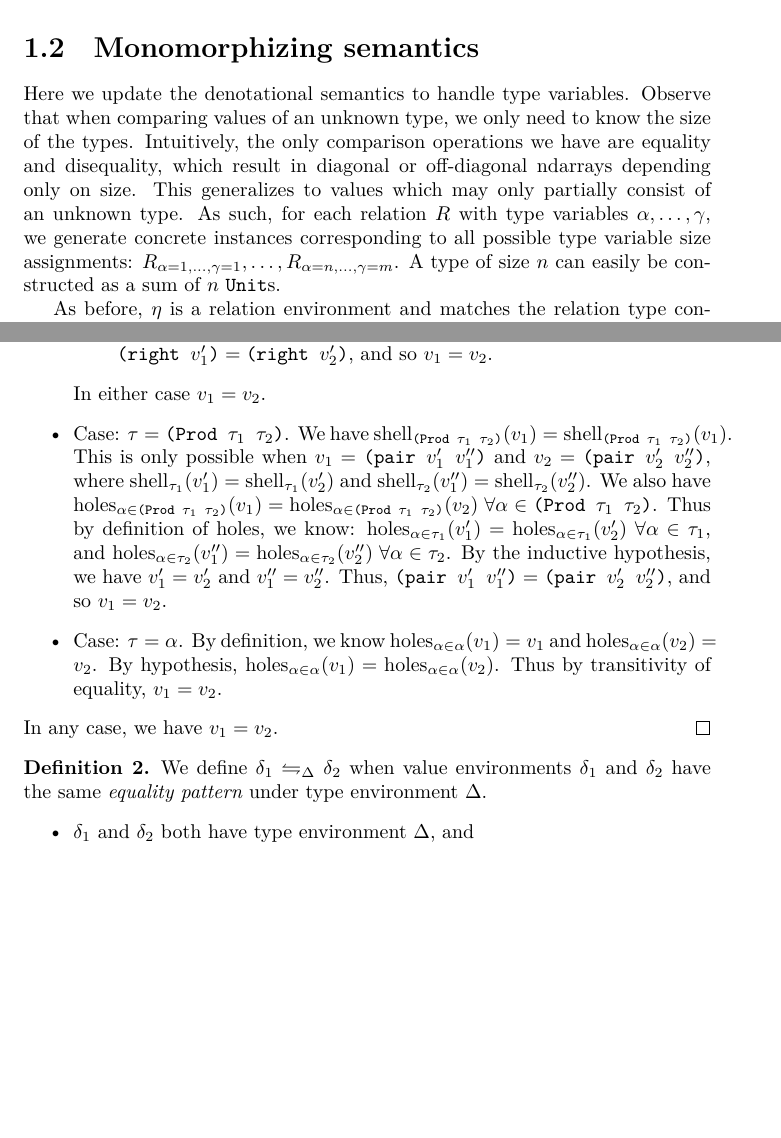
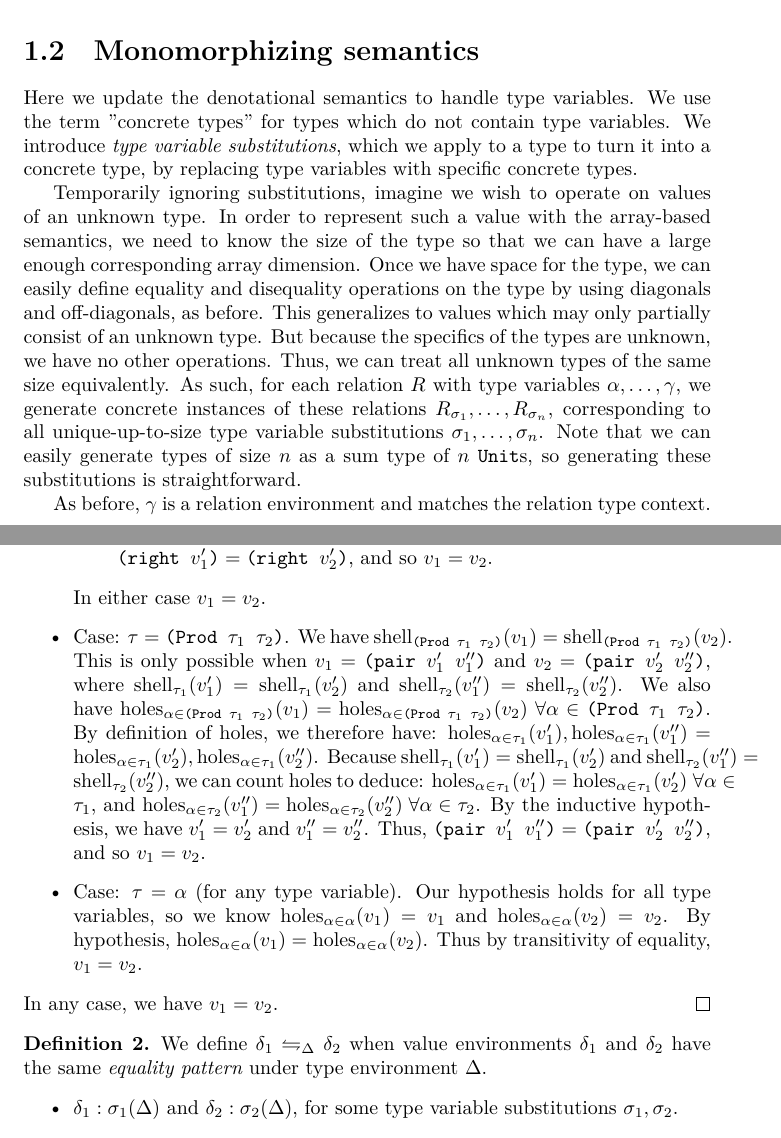
Before and after one commit to sporkl/semiringkanren-thesis, a LaTeX thesis (thesis.tex): two parts of pages 5 and 8 of 12 before the commit and two parts of pages 4 and 9 of 13 after it, joined at a grey line, cut so that both start at the same text, the shorter picture padded with empty space. The pictures show the PDF file thesis.pdf that the author committed with the source.

Commit message:
consistent subst notation, eta->gamma, typos

```diff
--- a/thesis.tex
+++ b/thesis.tex
@@ -228,9 +228,16 @@ We also use \(\alpha \in \tau\) to say "the type variable \(\alpha\) occurs some
 \section{Monomorphizing semantics}
 
 Here we update the denotational semantics to handle type variables.
-Observe that when comparing values of an unknown type, we only need to know the size of the types.
-Intuitively, the only comparison operations we have are equality and disequality, which result in diagonal or off-diagonal ndarrays depending only on size.
+We use the term "concrete types" for types which do not contain type variables.
+We introduce \emph{type variable substitutions}, which we apply to a type to turn it into a concrete type, by replacing type variables with specific concrete types.
+
+Temporarily ignoring substitutions, imagine we wish to operate on values of an unknown type.
+In order to represent such a value with the array-based semantics, we need to know the size of the type so that we can have a large enough corresponding array dimension.
+Once we have space for the type, we can easily define equality and disequality operations on the type by using diagonals and off-diagonals, as before.
 This generalizes to values which may only partially consist of an unknown type.
-As such, for each relation \(R\) with type variables \(\alpha, \dots, \gamma\), we generate concrete instances corresponding to all possible type variable size assignments: \(R_{\alpha=1,\dots,\gamma=1}, \dots, R_{\alpha=n,\dots,\gamma=m}\).
-A type of size \(n\) can easily be constructed as a sum of \(n\) \texttt{Unit}s.
+But because the specifics of the types are unknown, we have no other operations.
+Thus, we can treat all unknown types of the same size equivalently.
+As such, for each relation \(R\) with type variables \(\alpha, \dots, \gamma\),
+we generate concrete instances of these relations \(R_{\sigma_1}, \dots, R_{\sigma_n}\), corresponding to all unique-up-to-size type variable substitutions \(\sigma_1, \dots, \sigma_n\).
+Note that we can easily generate types of size \(n\) as a sum type of \(n\) \(\texttt{Unit}\)s, so generating these substitutions is straightforward.
 
@@ -330,14 +338,15 @@ We use \(\holes_{\alpha \in \tau}(v)\) to denote the values of the holes corresp
 	\holes_{\alpha \in \texttt{(Sum \(\tau_1\) \(\tau_2\))}}(\texttt{(left \(v\))}) &= \holes_{\alpha \in \tau_1}(v) \\
 	\holes_{\alpha \in \texttt{(Sum \(\tau_1\) \(\tau_2\))}}(\texttt{(right \(v\))}) &= \holes_{\alpha \in \tau_2}(v) \\
 	\holes_{\alpha \in \texttt{(Prod \(\tau_1\) \(\tau_2\))}}(\texttt{(pair \(v_1\) \(v_2\))}) &= \holes_{\alpha \in \tau_1}(v_1), \holes_{\alpha \in \tau_2}(v_2) \\
-	\holes_{\alpha \in \alpha}(v) &= v
+	\holes_{\alpha \in \alpha}(v) &= v \\
+	\holes_{\beta \in \alpha}(v) &= \emptyset
 \end{align*}
 
 We also have versions of these functions which apply to \emph{value environments} (notated as \(\delta\) in the semantics) with corresponding type environments.
 
 \begin{align*}
 	\envshell_{\emptyset}() &= \emptyset \\
-	\envshell_{\tau, \Delta}(x,\vec x \mapsto v, \vec v) &= x,\vec x \mapsto \shell_{\tau}(v), \envshell_{\Delta}(\vec v)
+	\envshell_{\Delta, \tau}(\vec x \mapsto \vec v, x \mapsto v) &= \envshell_{\Delta}(\vec x \mapsto \vec v), x \mapsto \shell_{\tau}(v)
 \end{align*}
 
 \begin{align*}
@@ -378,17 +387,19 @@ Note that extracted holes are not labeled; we can find the corresponding \texttt
 			\end{itemize}
 			In either case \(v_1 = v_2\).
 		\item Case: \(\tau = \texttt{(Prod \(\tau_1\) \(\tau_2\))}\).
-			We have \(\shell_{\texttt{(Prod \(\tau_1\) \(\tau_2\))}}(v_1) = \shell_{\texttt{(Prod \(\tau_1\) \(\tau_2\))}}(v_1)\).
+			We have \(\shell_{\texttt{(Prod \(\tau_1\) \(\tau_2\))}}(v_1) = \shell_{\texttt{(Prod \(\tau_1\) \(\tau_2\))}}(v_2)\).
 			This is only possible when \(v_1 = \texttt{(pair \(v_1'\) \(v_1''\))}\) and \(v_2 = \texttt{(pair \(v_2'\) \(v_2''\))}\),
 			where \(\shell_{\tau_1}(v_1') = \shell_{\tau_1}(v_2')\) and \(\shell_{\tau_2}(v_1'') = \shell_{\tau_2}(v_2'')\).
 			We also have \(\holes_{\alpha \in \texttt{(Prod \(\tau_1\) \(\tau_2\))}}(v_1) = \holes_{\alpha \in \texttt{(Prod \(\tau_1\) \(\tau_2\))}}(v_2) \;
 			\forall \alpha \in \texttt{(Prod \(\tau_1\) \(\tau_2\))}\).
-			Thus by definition of \(\holes\), we know: \(\holes_{\alpha \in \tau_1}(v_1') = \holes_{\alpha \in \tau_1}(v_2') \; \forall \alpha \in \tau_1\),
+			By definition of \(\holes\), we therefore have: \(\holes_{\alpha \in \tau_1}(v_1'),\holes_{\alpha \in \tau_1}(v_1'') = \holes_{\alpha \in \tau_1}(v_2'),\holes_{\alpha \in \tau_1}(v_2'')\).
+			Because \(\shell_{\tau_1}(v'_1) = \shell_{\tau_1}(v'_2)\) and \(\shell_{\tau_2}(v''_1) = \shell_{\tau_2}(v''_2)\),
+			we can count holes to deduce: \(\holes_{\alpha \in \tau_1}(v_1') = \holes_{\alpha \in \tau_1}(v_2') \; \forall \alpha \in \tau_1\),
 			and \(\holes_{\alpha \in \tau_2}(v_1'') = \holes_{\alpha \in \tau_2}(v_2'') \; \forall \alpha \in \tau_2\).
 			By the inductive hypothesis, we have \(v_1' = v_2'\) and \(v_1'' = v_2''\).
 			Thus, \(\texttt{(pair \(v_1'\) \(v_1''\))} = \texttt{(pair \(v_2'\) \(v_2''\))}\), and so \(v_1 = v_2\).
-		\item Case: \(\tau = \alpha\).
-			By definition, we know \(\holes_{\alpha \in \alpha}(v_1) = v_1\) and \(\holes_{\alpha \in \alpha}(v_2) = v_2\).
+		\item Case: \(\tau = \alpha\) (for any type variable).
+			Our hypothesis holds for all type variables, so we know \(\holes_{\alpha \in \alpha}(v_1) = v_1\) and \(\holes_{\alpha \in \alpha}(v_2) = v_2\).
 			By hypothesis, \(\holes_{\alpha \in \alpha}(v_1) = \holes_{\alpha \in \alpha}(v_2)\).
 			Thus by transitivity of equality, \(v_1 = v_2\).
 	\end{itemize}
@@ -399,7 +410,7 @@ Note that extracted holes are not labeled; we can find the corresponding \texttt
 	\label{def:eqpat}
 	We define \(\delta_1 \eqpatD \delta_2\) when value environments \(\delta_1\) and \(\delta_2\) have the same \emph{equality pattern} under type environment \(\Delta\).
 	\begin{itemize}
-		\item \(\delta_1\) and \(\delta_2\) both have type environment \(\Delta\), and
+		\item \(\delta_1 : \sigma_1(\Delta)\) and \(\delta_2 : \sigma_2(\Delta)\), for some type variable substitutions \(\sigma_1, \sigma_2\).
 		\item \(\envshell_{\Delta}(\delta_1) = \envshell_{\Delta}(\delta_2)\), and
 		\item for all type variables \(\alpha \in \Delta\), for all indices \(i, j\),
 			holes \(h_1, k_1\) at those indices in \(\envholes_{\alpha \in \Delta}(\delta_1)\),
@@ -437,13 +448,13 @@ The third condition boils down to "if pairs of holes are equal for one value env
 	This applies for any arbitrarily chosen \(\alpha\)-holes of \(\delta_1, \delta_3\) at corresponding indices, for any \(\alpha\), thus we have \(d_1 \eqpatD d_3\), and so \(\eqpatD\) is transitive.
 
 	\(\eqpatD\) is defined as separate conditions on shells and holes.
-	In either case, the conditions are reflexive, symmetric, and transitive.
+	Both conditions are reflexive, symmetric, and transitive.
 	This, \(\eqpatD\) is an equivalence relation.
 \end{proof}
 
 \begin{lemma}
 	\label{lem:eqpat-substitution}
-	Let \(\delta_1, \delta_2\) be value environments both with corresponding type environment \(\Delta\), where \(\delta_1 \eqpatD \delta_2\).
+	Let \(\delta_1, \delta_2\) be value environments where \(\delta_1 \eqpatD \delta_2\).
 	Additionally, let \(v_1, v_2 : \tau\) be values.
 	\(\den{v_1}(\delta_1) = \den{v_2}(\delta_1)\) iff \(\den{v_1}(\delta_2) = \den{v_2}(\delta_2)\), and
 	\(\den{v_1}(\delta_1) \ne \den{v_2}(\delta_1)\) iff \(\den{v_1}(\delta_2) \ne \den{v_2}(\delta_2)\).
@@ -568,12 +579,12 @@ Which makes it easy to count for relations:
 	Proof by induction on the goal structure of \(g\).
 	\begin{itemize}
 		\item \(g = \texttt{(conj \(g_1\) \(g_2\))}\).
-			By the inductive hypothesis, \(\den{g_1}(\eta; \delta_1) = \den{g_1}(\eta; \delta_2)\) and \(\den{g_2}(\eta, \delta_2) = \den{g_2}(\eta; \delta_2)\)
-			Thus \(\den{g_1}(\eta; \delta_1) * \den{g_2}(\eta; \delta_1) = \den{g_1}(\eta; \delta_2) * \den{g_2}(\eta; \delta_2)\), and so \(\den{g}(\eta, \delta_1) = \den{g}(\eta, \delta_2)\).
+			By the inductive hypothesis, \(\den{g_1}(\gamma; \delta_1; \sigma_1) = \den{g_1}(\gamma; \delta_2; \sigma_2)\) and \(\den{g_2}(\gamma; \delta_2; \sigma_2) = \den{g_2}(\gamma; \delta_2; \sigma_2)\)
+			Thus \(\den{g_1}(\gamma; \delta_1; \sigma_1) * \den{g_2}(\gamma; \delta_1; \sigma_1) = \den{g_1}(\gamma; \delta_2; \sigma_2) * \den{g_2}(\gamma; \delta_2; \sigma_2)\),
+			and so \(\den{g}(\gamma; \delta_1; \sigma_1) = \den{g}(\gamma; \delta_2; \sigma_2)\).
 		\item \(g = \texttt{(disj \(g_1\) \(g_2\))}\).
-			By the inductive hypothesis, \(\den{g_1}(\eta; \delta_1) = \den{g_1}(\eta; \delta_2)\) and \(\den{g_2}(\eta, \delta_2) = \den{g_2}(\eta; \delta_2)\)
-			Thus \(\den{g_1}(\eta; \delta_1) + \den{g_2}(\eta; \delta_1) = \den{g_1}(\eta; \delta_2) + \den{g_2}(\eta; \delta_2)\), and so \(\den{g}(\eta, \delta_1) = \den{g}(\eta, \delta_2)\).
+			By the inductive hypothesis, \(\den{g_1}(\gamma; \delta_1; \sigma_1) = \den{g_1}(\gamma; \delta_2; \sigma_2)\) and \(\den{g_2}(\gamma; \delta_2; \sigma_2) = \den{g_2}(\gamma; \delta_2; \sigma_2)\)
+			Thus \(\den{g_1}(\gamma; \delta_1; \sigma_1) + \den{g_2}(\gamma; \delta_1; \sigma_1) = \den{g_1}(\gamma; \delta_2; \sigma_2) + \den{g_2}(\gamma; \delta_2; \sigma_2)\),
+			and so \(\den{g}(\gamma; \delta_1; \sigma_1) = \den{g}(\gamma; \delta_2; \sigma_2)\).
 		\item \(g = \texttt{(fresh ((\(x : \tau\))) \(g'\))}\).
 			\(|\sigma_1(\alpha)| \ge \#_\alpha g(\Delta) \; \forall \alpha \in \Delta\), so \(|\sigma_1(\alpha)| \ge \#_\alpha g'(\Delta,\tau) \; \forall \alpha \in \Delta\).
-			By lemma \ref{lem:eqpat-extend}, for any \(\Delta \vdash v_1 : \sigma_1(\tau)\),
-			there exists \(\Delta \vdash v_2 : \sigma_2(\tau)\) where \(\delta_1, x \mapsto v_1 \eqpat_{\Delta, \tau} \delta_2, x \mapsto v_2\).
@@ -584,14 +595,13 @@ Which makes it easy to count for relations:
+			Thus \(\den{\texttt{(fresh ((\(x : \tau\))) \(g'\))}}(\gamma; \delta_1; \sigma_1) = w_1 + \dots + w_n\),
+			and \(\den{\texttt{(fresh ((\(x : \tau\))) \(g'\))}}(\gamma; \delta_2; \sigma_2) = w'_1 + \dots + w'_m\),
 			where each weight \(w_1, \dots, w_n\) appears at least once in \(w'_1, \dots, w'_m\),
 			and each weight \(w'_1, \dots, w'_m\) appears at least once in \(w_1, \dots, w_n\).
 			Let \(r_1, \dots, r_k\) be the unique weights appearing in both sums.
 			We require the semiring to be commutative, so we can group identical weights together.
-			We therefore have: \(\den{\texttt{(fresh ((\(x : \tau\))) \(g'\))}}(\eta, \delta_1) = (r_1 + \dots) + \dots + (r_k + \dots)\),
-			and \(\den{\texttt{(fresh ((\(x : \tau\))) \(g'\))}}(\eta, \delta_2) = (r_1 + \dots\dots) + \dots + (r_k + \dots\dots)\).
+			We therefore have: \(\den{\texttt{(fresh ((\(x : \tau\))) \(g'\))}}(\gamma; \delta_1; \sigma_1) = (r_1 + \dots) + \dots + (r_k + \dots)\),
+			and \(\den{\texttt{(fresh ((\(x : \tau\))) \(g'\))}}(\gamma; \delta_2; \sigma_2) = (r_1 + \dots\dots) + \dots + (r_k + \dots\dots)\).
 			We require \(+\) to be idempotent.
-			Thus: \(\den{\texttt{(fresh ((\(x : \tau\))) \(g'\))}}(\eta, \delta_1 = r_1 + \dots + r_k + \den{\texttt{(fresh ((\(x : \tau\))) \(g'\))}}(\eta, \delta_2)\)
+			Thus: \(\den{\texttt{(fresh ((\(x : \tau\))) \(g'\))}}(\gamma; \delta_1; \sigma_1) = r_1 + \dots + r_k = \den{\texttt{(fresh ((\(x : \tau\))) \(g'\))}}(\gamma; \delta_2; \sigma_2)\)
 		\item \(g = \texttt{(== \(v_1\) \(v_2\))}\).
 			By lemma \ref{lem:eqpat-substitution}, we either have \(\den{v_1}(\delta_1) = \den{v_2}(\delta_1)\) and \(\den{v_1}(\delta_2) = \den{v_2}(\delta_2)\),
 			or \(\den{v_1}(\delta_1) \ne \den{v_2}(\delta_1)\) and \(\den{v_1}(\delta_2) \ne \den{v_2}(\delta_2)\).
-			In the first case, \(\den{\texttt{(== \(v_1\) \(v_2\))}}(\eta, \delta_1) = 1\) and \(\den{\texttt{(== \(v_1\) \(v_2\))}}(\eta, \delta_2) = 1\).
-			In the second case, \(\den{\texttt{(== \(v_1\) \(v_2\))}}(\eta, \delta_1) = 0\) and \(\den{\texttt{(== \(v_1\) \(v_2\))}}(\eta, \delta_2) = 0\).
-			In either case, \(\den{g}(\eta, \delta_1) = \den{g}(\eta, \delta_2)\).
@@ -598,6 +611,3 @@ Which makes it easy to count for relations:
 		\item \(g = \texttt{(=/= \(v_1\) \(v_2\))}\).
 			By lemma \ref{lem:eqpat-substitution}, we either have \(\den{v_1}(\delta_1) = \den{v_2}(\delta_1)\) and \(\den{v_1}(\delta_2) = \den{v_2}(\delta_2)\),
 			or \(\den{v_1}(\delta_1) \ne \den{v_2}(\delta_1)\) and \(\den{v_1}(\delta_2) \ne \den{v_2}(\delta_2)\).
-			In the first case, \(\den{\texttt{(=/= \(v_1\) \(v_2\))}}(\eta, \delta_1) = 0\) and \(\den{\texttt{(== \(v_1\) \(v_2\))}}(\eta, \delta_2) = 0\).
-			In the second case, \(\den{\texttt{(=/= \(v_1\) \(v_2\))}}(\eta, \delta_1) = 1\) and \(\den{\texttt{(== \(v_1\) \(v_2\))}}(\eta, \delta_2) = 1\).
-			In either case, \(\den{g}(\eta, \delta_1) = \den{g}(\eta, \delta_2)\).
```
Also changed, not shown: thesis.pdf, thesis.tex (77 more changed lines).
